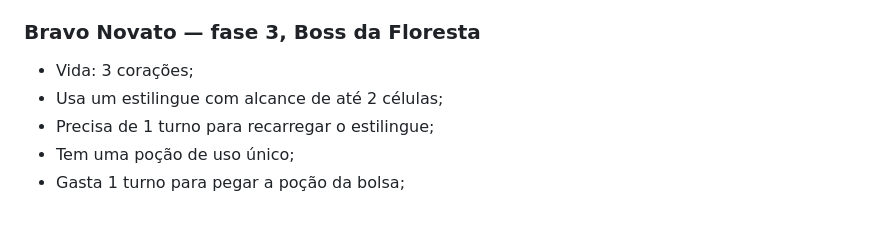
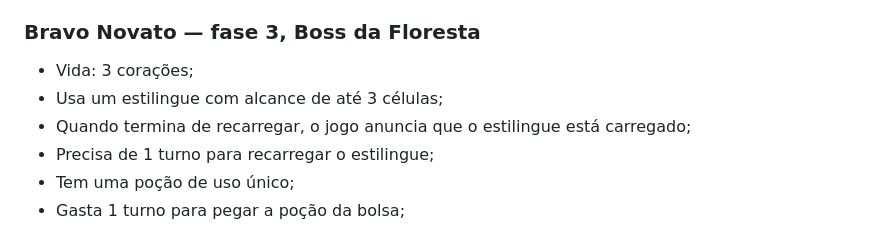
Before and after one commit to concego/booga-blaster, a Markdown page: docs/SPECIAL-ENEMIES.md, the part around the change. Rendered like a GitHub page.

Commit message:
docs: document Bravo slingshot warning

```diff
--- a/docs/SPECIAL-ENEMIES.md
+++ b/docs/SPECIAL-ENEMIES.md
@@ -28,7 +28,8 @@
 ### Bravo Novato — fase 3, Boss da Floresta
 
 - Vida: 3 corações;
-- Usa um estilingue com alcance de até 2 células;
+- Usa um estilingue com alcance de até 3 células;
+- Quando termina de recarregar, o jogo anuncia que o estilingue está carregado;
 - Precisa de 1 turno para recarregar o estilingue;
 - Tem uma poção de uso único;
 - Gasta 1 turno para pegar a poção da bolsa;
```
